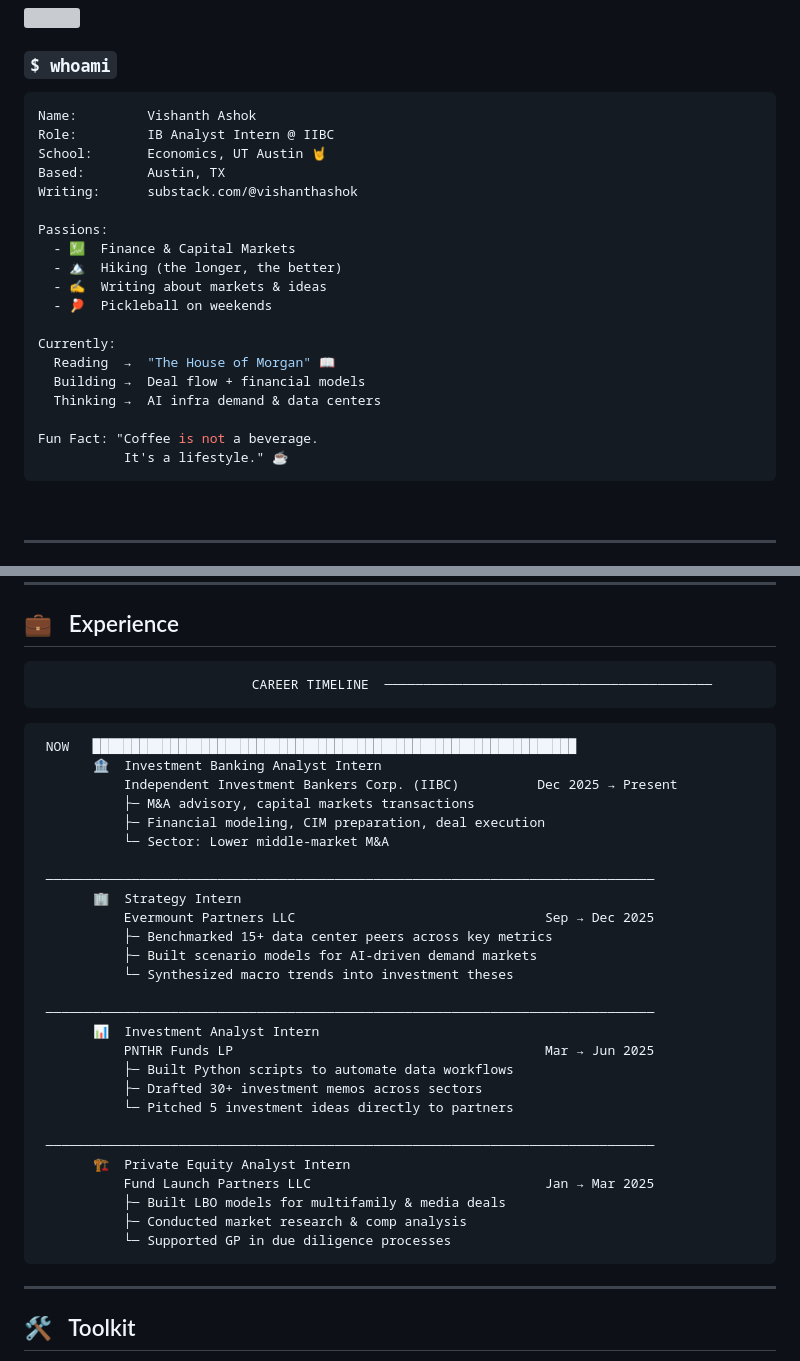
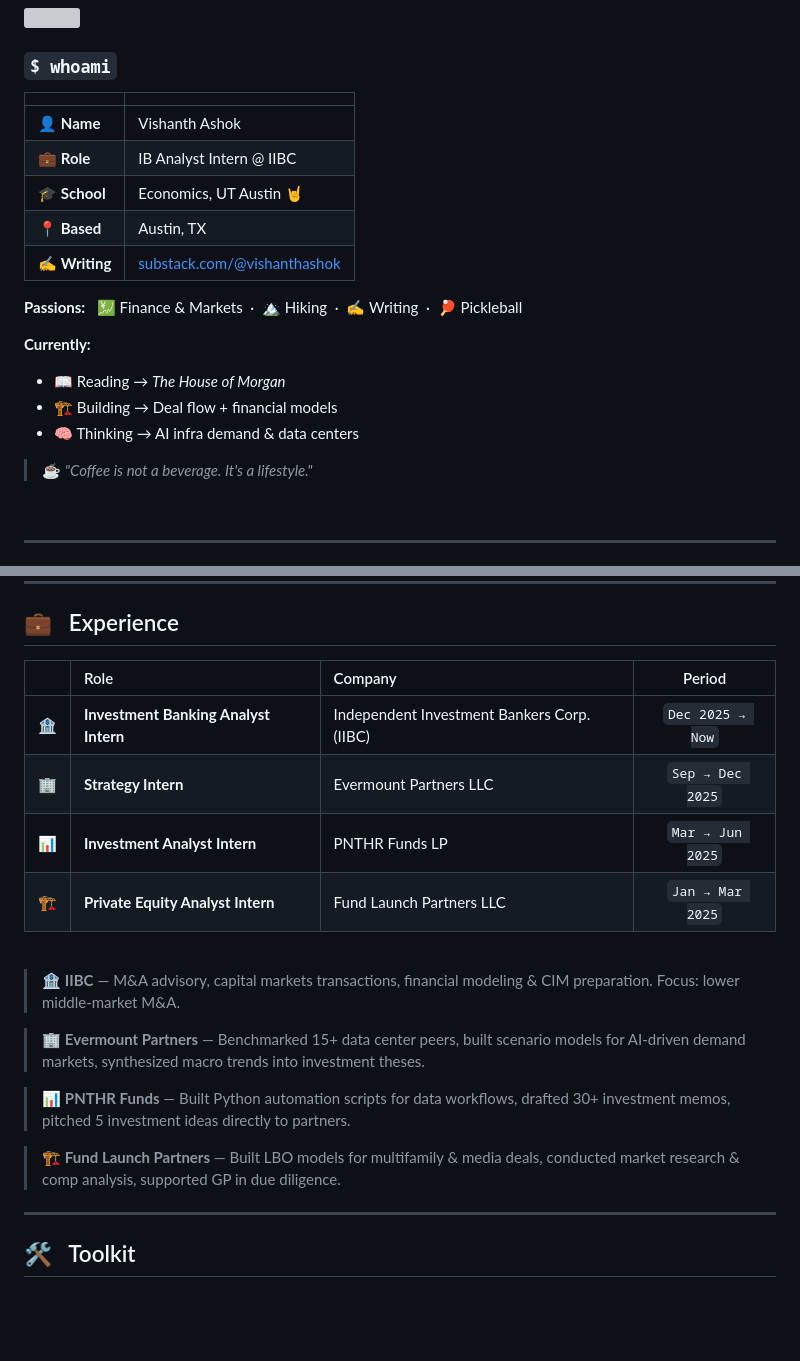
Before and after one commit to vishanthashok/vishanthashok, a Markdown page: README.md, 2 parts joined by grey strips. Rendered like a GitHub page; blank space fills up the shorter version; grey boxes are pictures that could not be loaded.

````diff
--- a/README.md
+++ b/README.md
@@ -50,27 +50,22 @@
 
 ### `$ whoami`
 
-```yaml
-Name:         Vishanth Ashok
-Role:         IB Analyst Intern @ IIBC
-School:       Economics, UT Austin 🤘
-Based:        Austin, TX
-Writing:      substack.com/@vishanthashok
+| | |
+|:---|:---|
+| 👤 **Name** | Vishanth Ashok |
+| 💼 **Role** | IB Analyst Intern @ IIBC |
+| 🎓 **School** | Economics, UT Austin 🤘 |
+| 📍 **Based** | Austin, TX |
+| ✍️ **Writing** | [substack.com/@vishanthashok](https://substack.com/@vishanthashok) |
 
-Passions:
-  - 💹  Finance & Capital Markets
-  - 🏔️  Hiking (the longer, the better)
-  - ✍️  Writing about markets & ideas
-  - 🏓  Pickleball on weekends
+**Passions:** &nbsp; 💹 Finance & Markets &nbsp;·&nbsp; 🏔️ Hiking &nbsp;·&nbsp; ✍️ Writing &nbsp;·&nbsp; 🏓 Pickleball
 
-Currently:
-  Reading  →  "The House of Morgan" 📖
-  Building →  Deal flow + financial models
-  Thinking →  AI infra demand & data centers
+**Currently:**
+- 📖 Reading → *The House of Morgan*
+- 🏗️ Building → Deal flow + financial models
+- 🧠 Thinking → AI infra demand & data centers
 
-Fun Fact: "Coffee is not a beverage.
-           It's a lifestyle." ☕
-```
+> ☕ *"Coffee is not a beverage. It's a lifestyle."*
 
 <br clear="right"/>
 
@@ -100,41 +95,24 @@ Fun Fact: "Coffee is not a beverage.
 
 <div align="center">
 
-```
-                     CAREER TIMELINE  ──────────────────────────────────────────
-```
+| | Role | Company | Period |
+|:---:|:---|:---|:---:|
+| 🏦 | **Investment Banking Analyst Intern** | Independent Investment Bankers Corp. (IIBC) | `Dec 2025 → Now` |
+| 🏢 | **Strategy Intern** | Evermount Partners LLC | `Sep → Dec 2025` |
+| 📊 | **Investment Analyst Intern** | PNTHR Funds LP | `Mar → Jun 2025` |
+| 🏗️ | **Private Equity Analyst Intern** | Fund Launch Partners LLC | `Jan → Mar 2025` |
 
 </div>
 
-```
- NOW   ██████████████████████████████████████████████████████████████
-       🏦  Investment Banking Analyst Intern
-           Independent Investment Bankers Corp. (IIBC)          Dec 2025 → Present
-           ├─ M&A advisory, capital markets transactions
-           ├─ Financial modeling, CIM preparation, deal execution
-           └─ Sector: Lower middle-market M&A
+<br/>
 
- ──────────────────────────────────────────────────────────────────────────────
-       🏢  Strategy Intern
-           Evermount Partners LLC                                Sep → Dec 2025
-           ├─ Benchmarked 15+ data center peers across key metrics
-           ├─ Built scenario models for AI-driven demand markets
-           └─ Synthesized macro trends into investment theses
+> 🏦 **IIBC** — M&A advisory, capital markets transactions, financial modeling & CIM preparation. Focus: lower middle-market M&A.
 
- ──────────────────────────────────────────────────────────────────────────────
-       📊  Investment Analyst Intern
-           PNTHR Funds LP                                        Mar → Jun 2025
-           ├─ Built Python scripts to automate data workflows
-           ├─ Drafted 30+ investment memos across sectors
-           └─ Pitched 5 investment ideas directly to partners
+> 🏢 **Evermount Partners** — Benchmarked 15+ data center peers, built scenario models for AI-driven demand markets, synthesized macro trends into investment theses.
 
- ──────────────────────────────────────────────────────────────────────────────
-       🏗️  Private Equity Analyst Intern
-           Fund Launch Partners LLC                              Jan → Mar 2025
-           ├─ Built LBO models for multifamily & media deals
-           ├─ Conducted market research & comp analysis
-           └─ Supported GP in due diligence processes
-```
+> 📊 **PNTHR Funds** — Built Python automation scripts for data workflows, drafted 30+ investment memos, pitched 5 investment ideas directly to partners.
+
+> 🏗️ **Fund Launch Partners** — Built LBO models for multifamily & media deals, conducted market research & comp analysis, supported GP in due diligence.
 
 ---
 
````
